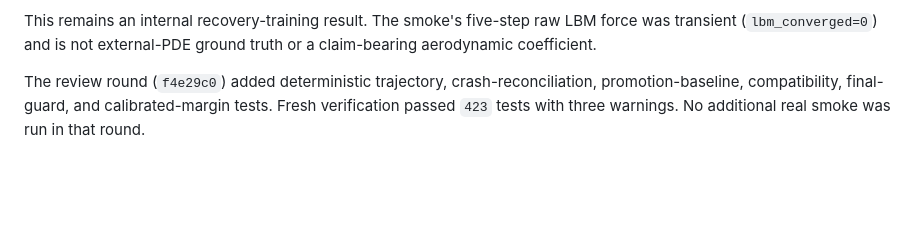
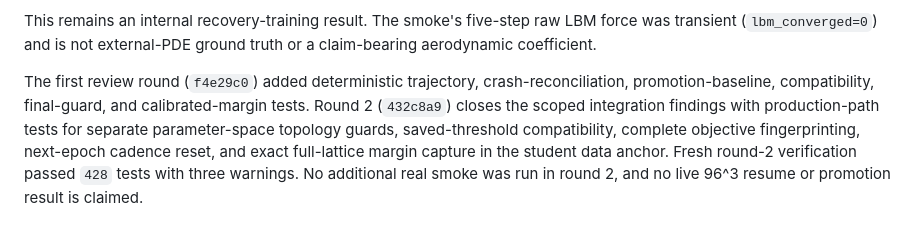
Before and after one commit to iamdarshg/research-paper, a Markdown page: docs/benchmarks/training_objective_integrity_20260718.md, the part around the change. Rendered like a GitHub page; blank space fills up the shorter version.

Commit message:
docs: record round-two recovery verification

```diff
--- a/docs/benchmarks/training_objective_integrity_20260718.md
+++ b/docs/benchmarks/training_objective_integrity_20260718.md
@@ -170,7 +170,12 @@ This remains an internal recovery-training result. The smoke's five-step raw
 LBM force was transient (`lbm_converged=0`) and is not external-PDE ground
 truth or a claim-bearing aerodynamic coefficient.
 
-The review round (`f4e29c0`) added deterministic trajectory,
+The first review round (`f4e29c0`) added deterministic trajectory,
 crash-reconciliation, promotion-baseline, compatibility, final-guard, and
-calibrated-margin tests. Fresh verification passed `423` tests with three
-warnings. No additional real smoke was run in that round.
+calibrated-margin tests. Round 2 (`432c8a9`) closes the scoped integration
+findings with production-path tests for separate parameter-space topology
+guards, saved-threshold compatibility, complete objective fingerprinting,
+next-epoch cadence reset, and exact full-lattice margin capture in the student
+data anchor. Fresh round-2 verification passed `428` tests with three
+warnings. No additional real smoke was run in round 2, and no live 96^3
+resume or promotion result is claimed.
```
Also changed, not shown: docs/benchmarks/constrained_recovery_smoke_20260813.md (+13 -11 lines), 1 other file.
